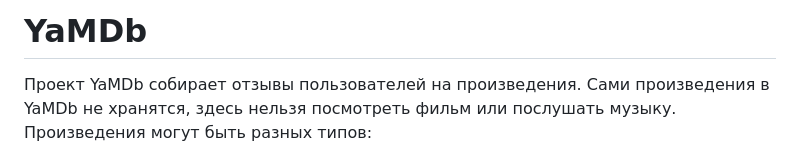
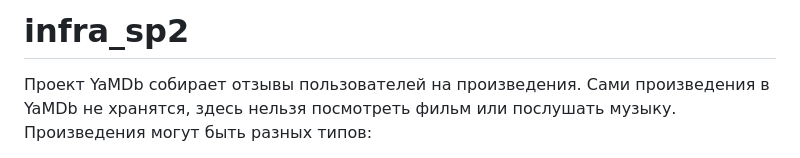
Before and after one commit to Arsen1406/infra_sp2, a Markdown page: README.md, the part around the change. GitHub-like rendering.

```diff
--- a/README.md
+++ b/README.md
@@ -1,4 +1,4 @@
-# YaMDb
+# infra_sp2
 
 Проект YaMDb собирает отзывы пользователей на произведения.
 Сами произведения в YaMDb не хранятся, здесь нельзя посмотреть фильм или послушать музыку.
```
